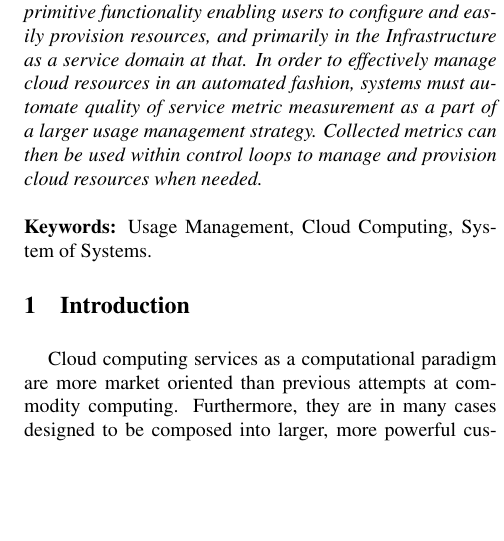
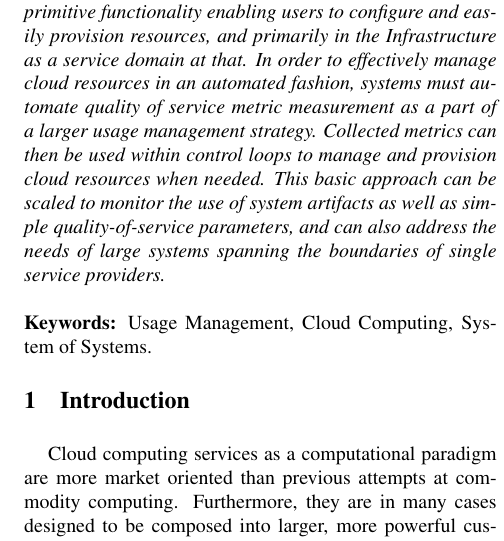
Before and after one commit to cclamb/sose-2011, a LaTeX paper (cloud-ctrl.tex): part of one column of page 1 of 4, cut so that both start at the same text, the shorter picture padded with empty space. Compiled offline with pdfLaTeX.

Commit message:
para formatting

```diff
--- a/cloud-ctrl.tex
+++ b/cloud-ctrl.tex
@@ -28,7 +28,7 @@
 \thispagestyle{empty}
 
 \begin{abstract}
-Cloud providers have just begun to provide primitive functionality enabling users to configure and easily provision resources, and primarily in the Infrastructure as a service domain at that.  In order to effectively manage cloud resources in an automated fashion, systems must automate quality of service metric measurement as a part of a larger usage management strategy.  Collected metrics can then be used within control loops to manage and provision cloud resources when needed.
+Cloud providers have just begun to provide primitive functionality enabling users to configure and easily provision resources, and primarily in the Infrastructure as a service domain at that.  In order to effectively manage cloud resources in an automated fashion, systems must automate quality of service metric measurement as a part of a larger usage management strategy.  Collected metrics can then be used within control loops to manage and provision cloud resources when needed.  This basic approach can be scaled to monitor the use of system artifacts as well as simple quality-of-service parameters, and can also address the needs of large systems spanning the boundaries of single service providers.
 \end{abstract}
 
 {
```
Also changed, not shown: cloud-ctrl.pdf, 2 other files.
